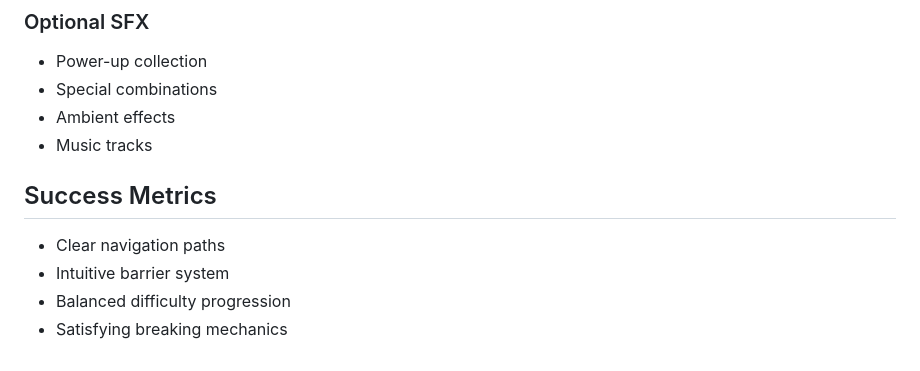
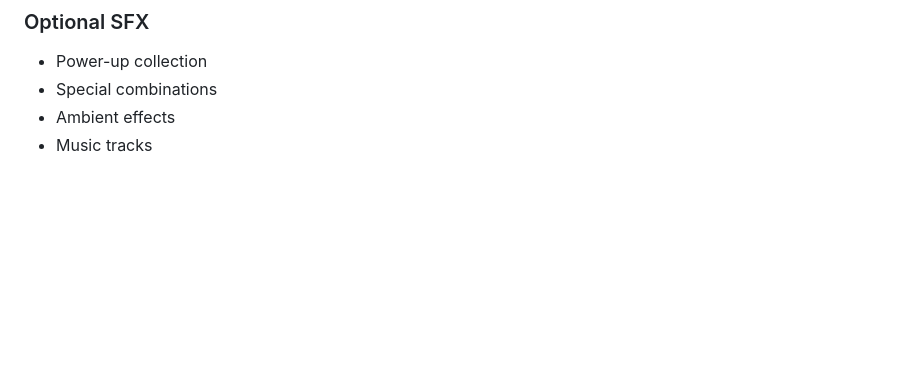
Before and after one commit to xvr2e7/axolotris, a Markdown page: axolotris-gdd.md, the part around the change. Rendered like a GitHub page; blank space fills up the shorter version.

Commit message:
update GDD

```diff
--- a/axolotris-gdd.md
+++ b/axolotris-gdd.md
@@ -239,10 +239,3 @@ Line Clear:
 - Special combinations
 - Ambient effects
 - Music tracks
-
-## Success Metrics
-
-- Clear navigation paths
-- Intuitive barrier system
-- Balanced difficulty progression
-- Satisfying breaking mechanics
```
